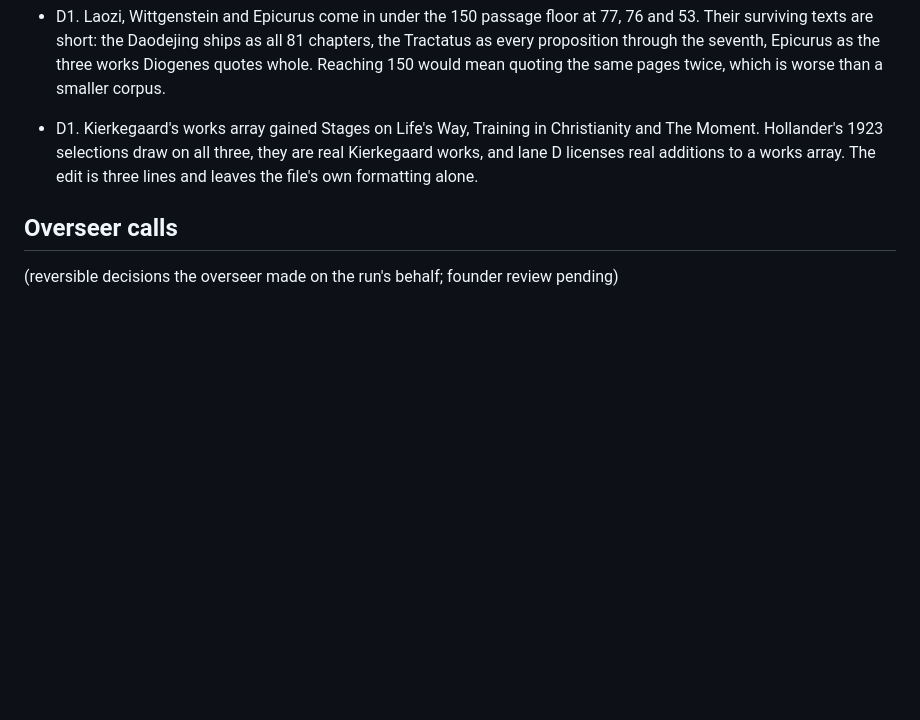
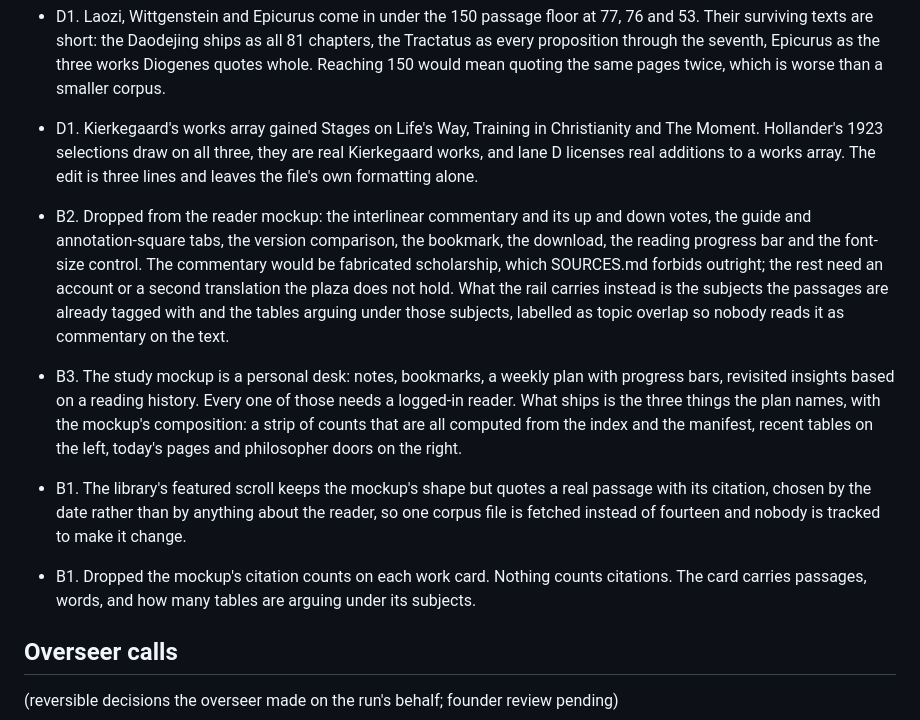
Before and after one commit to Whale02/agora, a Markdown page: PROGRESS.md, the part around one of its changes. GitHub-like rendering; blank space fills up the shorter version.

```diff
--- a/PROGRESS.md
+++ b/PROGRESS.md
@@ -296,6 +348,24 @@ Two older lines were rewritten to clear the vocabulary gate:
   and lane D licenses real additions to a works array. The edit is three lines and leaves the
   file's own formatting alone.
 
+- B2. Dropped from the reader mockup: the interlinear commentary and its up and down votes,
+  the guide and annotation-square tabs, the version comparison, the bookmark, the download,
+  the reading progress bar and the font-size control. The commentary would be fabricated
+  scholarship, which SOURCES.md forbids outright; the rest need an account or a second
+  translation the plaza does not hold. What the rail carries instead is the subjects the
+  passages are already tagged with and the tables arguing under those subjects, labelled as
+  topic overlap so nobody reads it as commentary on the text.
+- B3. The study mockup is a personal desk: notes, bookmarks, a weekly plan with progress
+  bars, revisited insights based on a reading history. Every one of those needs a logged-in
+  reader. What ships is the three things the plan names, with the mockup's composition: a
+  strip of counts that are all computed from the index and the manifest, recent tables on
+  the left, today's pages and philosopher doors on the right.
+- B1. The library's featured scroll keeps the mockup's shape but quotes a real passage with
+  its citation, chosen by the date rather than by anything about the reader, so one corpus
+  file is fetched instead of fourteen and nobody is tracked to make it change.
+- B1. Dropped the mockup's citation counts on each work card. Nothing counts citations.
+  The card carries passages, words, and how many tables are arguing under its subjects.
+
 ## Overseer calls
 
 (reversible decisions the overseer made on the run's behalf; founder review pending)
```
Also changed, not shown: other parts of PROGRESS.md (+52 -0 lines), PLAN.md (+3 -3 lines).
